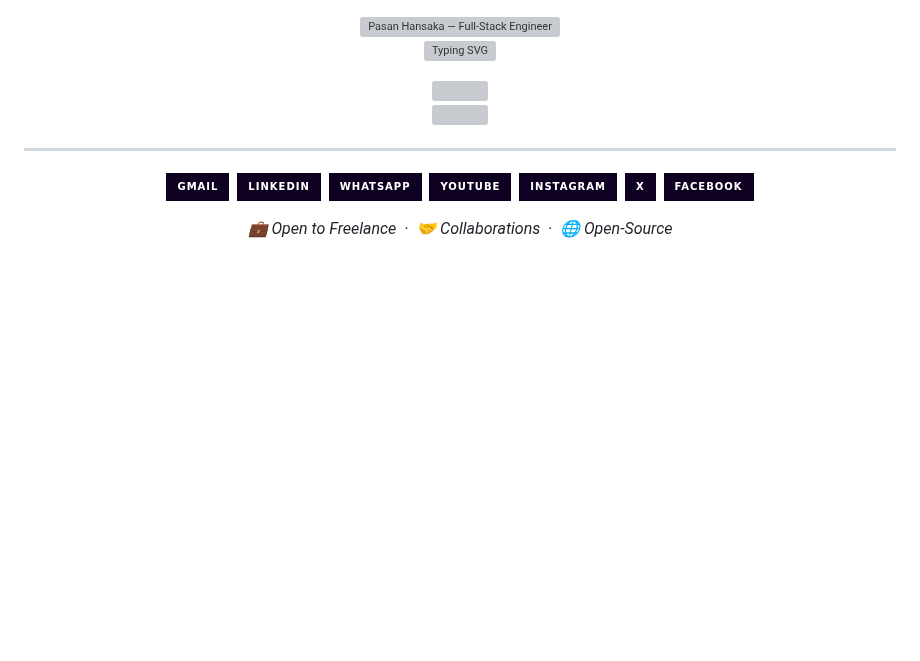
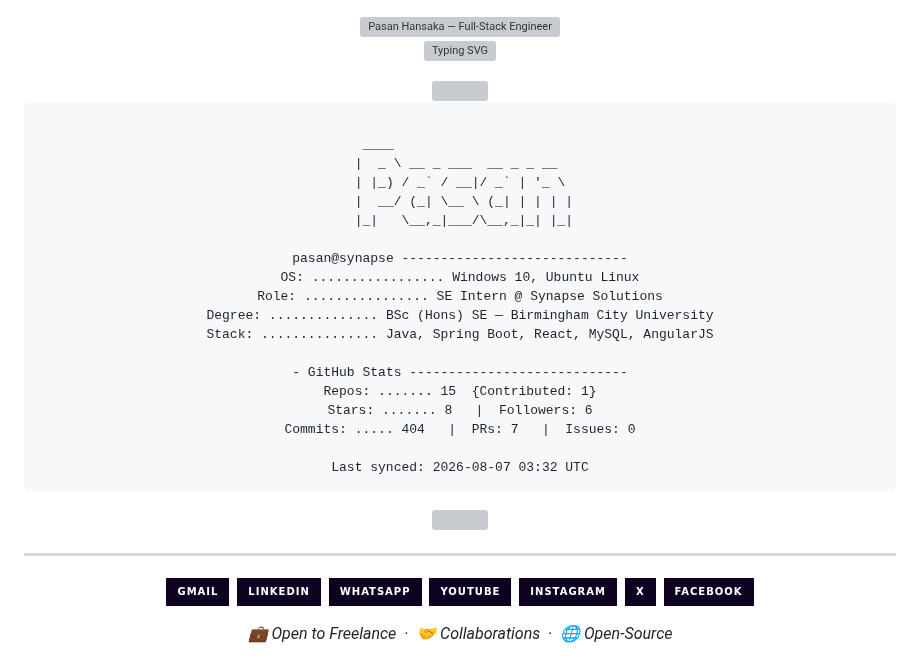
Before and after one commit to pasanhansaka/pasanhansaka, a Markdown page: README.md, the part around the change. Drawn GitHub-style; badges without logos; blank space fills up the shorter version; grey boxes are pictures that could not be loaded.

Commit message:
chore: update neofetch stats

````diff
--- a/README.md
+++ b/README.md
@@ -19,6 +19,27 @@
 </div>
 
 <!--NEOFETCH:START-->
+```text
+
+     ____
+    |  _ \ __ _ ___  __ _ _ __
+    | |_) / _` / __|/ _` | '_ \
+    |  __/ (_| \__ \ (_| | | | |
+    |_|   \__,_|___/\__,_|_| |_|
+
+pasan@synapse -----------------------------
+OS: ................. Windows 10, Ubuntu Linux
+Role: ................ SE Intern @ Synapse Solutions
+Degree: .............. BSc (Hons) SE — Birmingham City University
+Stack: ............... Java, Spring Boot, React, MySQL, AngularJS
+
+- GitHub Stats ----------------------------
+Repos: ....... 15  {Contributed: 1}
+Stars: ....... 8   |  Followers: 6
+Commits: ..... 404   |  PRs: 7   |  Issues: 0
+
+Last synced: 2026-08-07 03:32 UTC
+```
 <!--NEOFETCH:END-->
 
 <div align="center">
````
